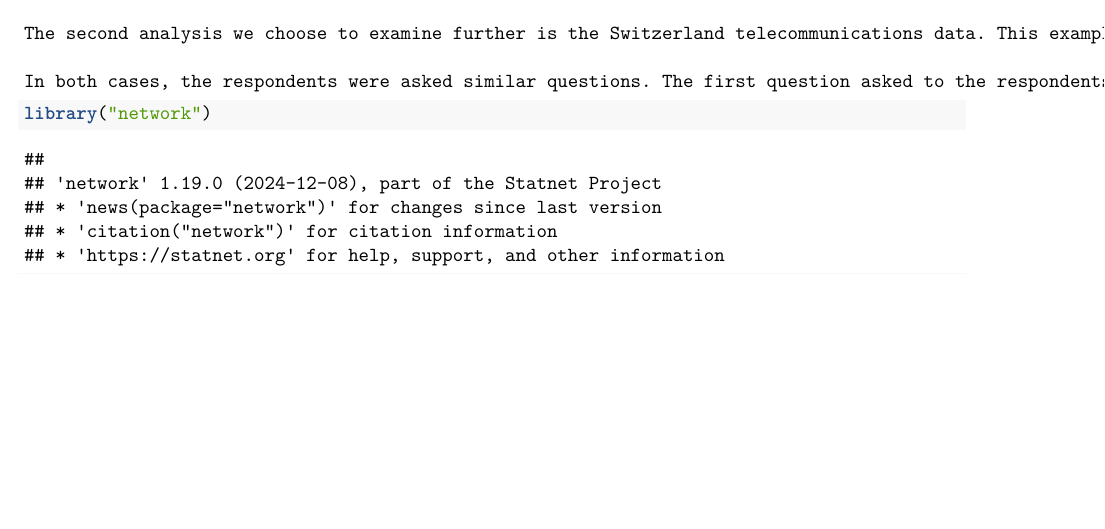
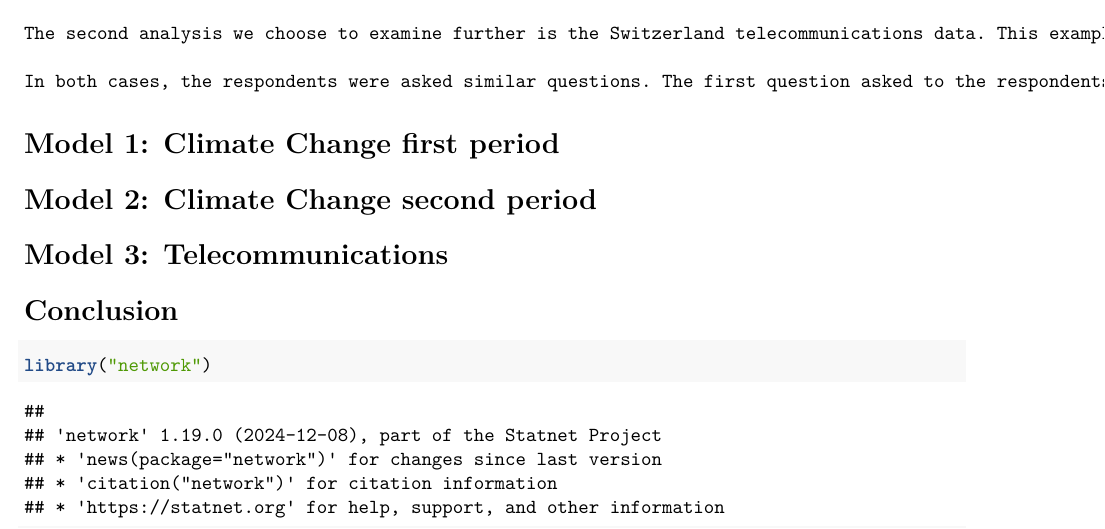
Before and after one commit to juinerurkar/Networks_Project, an R Markdown document (Network_Final.Rmd): part of page 2 of 7, cut so that both start at the same text, the shorter picture padded with empty space. Rendered offline with R 4.5, knitr and Pandoc, then LaTeX, with nearby package versions; some code elsewhere in the file could not run offline.

Commit message:
sections

````diff
--- a/Network_Final.Rmd
+++ b/Network_Final.Rmd
@@ -37,6 +37,13 @@ The authors mention three important hypotheses in the paper, which are as follow
 
 	In both cases, the respondents were asked similar questions. The first question asked to the respondents was which other organizations, their organization perceived as influential. These responses were converted into a sociomatrix with senders on the rows and receivers on the columns. This sociomatrix describes the hierarchical organization of the network. To capture the structural organization, the respondents were asked which other organizations they collaborated with through the process. Since collaboration is intuitively undirected, any missing data was filled in with this assumption. Another variable collected was a binary variable describing whether an actor has any decision making power or not.
 
+# Model 1: Climate Change first period
+
+# Model 2: Climate Change second period
+
+# Model 3: Telecommunications
+
+# Conclusion
 
 ```{r setup, include=FALSE}
 knitr::opts_chunk$set(echo = TRUE)
````
